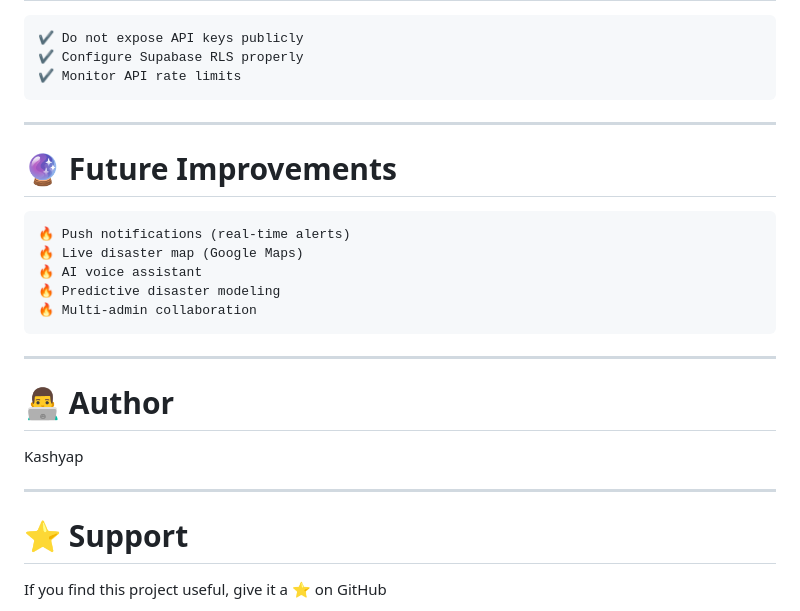
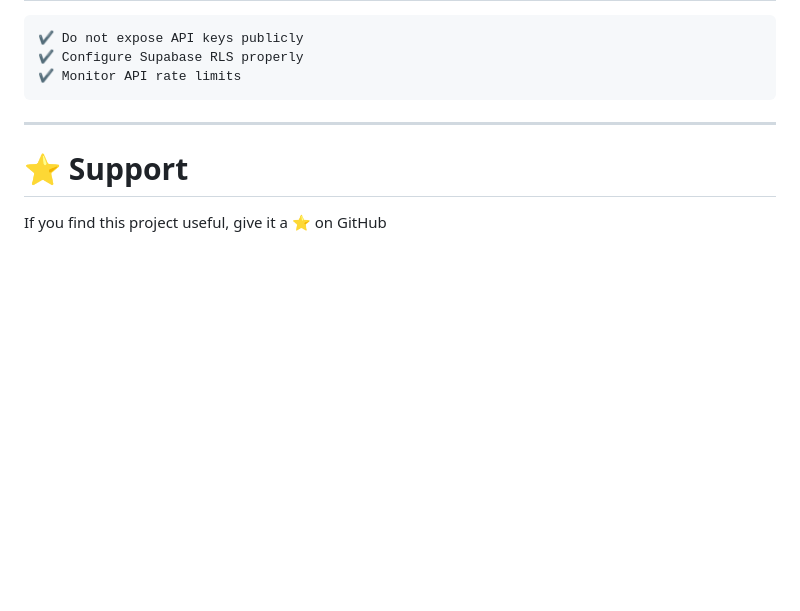
Before and after one commit to Mayank-Aryan23/AapdaSetu-GSC26, a Markdown page: README.md, the part around the change. GitHub-like rendering; blank space fills up the shorter version.

````diff
--- a/README.md
+++ b/README.md
@@ -205,24 +205,6 @@ GEMINI_API_KEY=your_key
 
 ---
 
-# 🔮 Future Improvements
-
-```plaintext
-🔥 Push notifications (real-time alerts)
-🔥 Live disaster map (Google Maps)
-🔥 AI voice assistant
-🔥 Predictive disaster modeling
-🔥 Multi-admin collaboration
-```
-
----
-
-# 👨‍💻 Author
-
-Kashyap
-
----
-
 # ⭐ Support
 
 If you find this project useful, give it a ⭐ on GitHub
````
